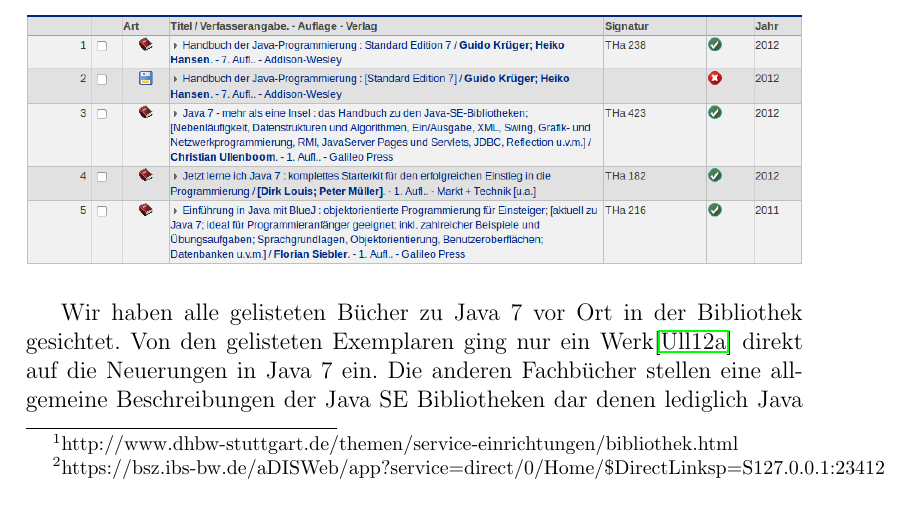
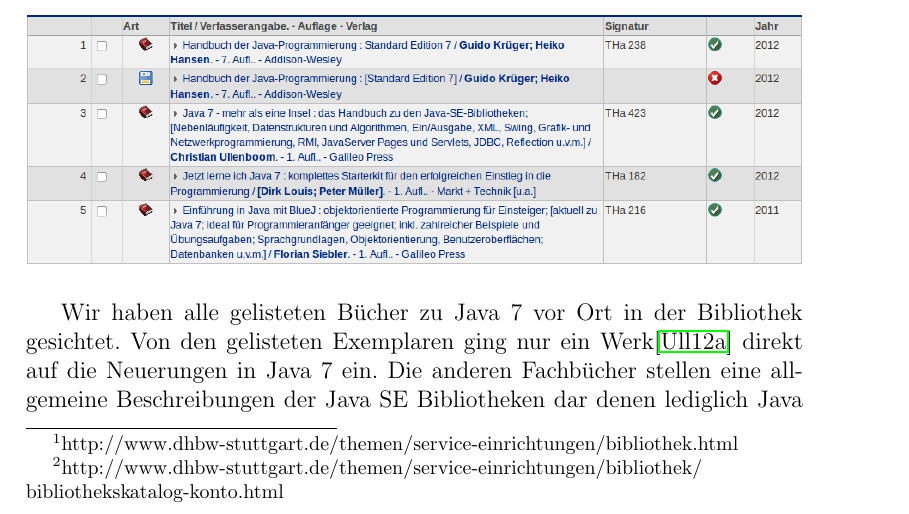
Before and after one commit to Empage/Java7StateOfArt, a LaTeX document (document.tex, which reads literaturrecherche.tex): part of page 3 of 5, cut so that both start at the same text. Compiled offline with pdfLaTeX.

Commit message:
Link zu DHBW Lib in Footnote korrigiert

```diff
--- a/literaturrecherche.tex
+++ b/literaturrecherche.tex
@@ -14,7 +14,7 @@ Internetquelle & Wikipedia & 02.03.2013 & TODO\\
 \end{tabular}
 \end{table}
 \section{Bibliothek der DHBW Stuttgart}
-Die Hochschulbibliothek der DHBW Stuttgart\footnote{http://www.dhbw-stuttgart.de/themen/service-einrichtungen/bibliothek.html} bietet einen Bibliothekskatalog der online\footnote{https://bsz.ibs-bw.de/aDISWeb/app?service=direct/0/Home/\$DirectLink&sp=S127.0.0.1:23412} durchsucht werden kann. Es wird eine Volltextsuche verwendet. Eine Suche nach \glqq Java\grqq ~ergab 22 Treffer. Eine Suche nach \glqq Java 7\grqq ~ergab 5 Treffer.
+Die Hochschulbibliothek der DHBW Stuttgart\footnote{http://www.dhbw-stuttgart.de/themen/service-einrichtungen/bibliothek.html} bietet einen Bibliothekskatalog der online\footnote{http://www.dhbw-stuttgart.de/themen/service-einrichtungen/bibliothek/\\bibliothekskatalog-konto.html} durchsucht werden kann. Es wird eine Volltextsuche verwendet. Eine Suche nach \glqq Java\grqq ~ergab 22 Treffer. Eine Suche nach \glqq Java 7\grqq ~ergab 5 Treffer.
 
 \begin{center}
 \includegraphics[width=\textwidth]{images/dhbw-lib-search-results.png}
```
